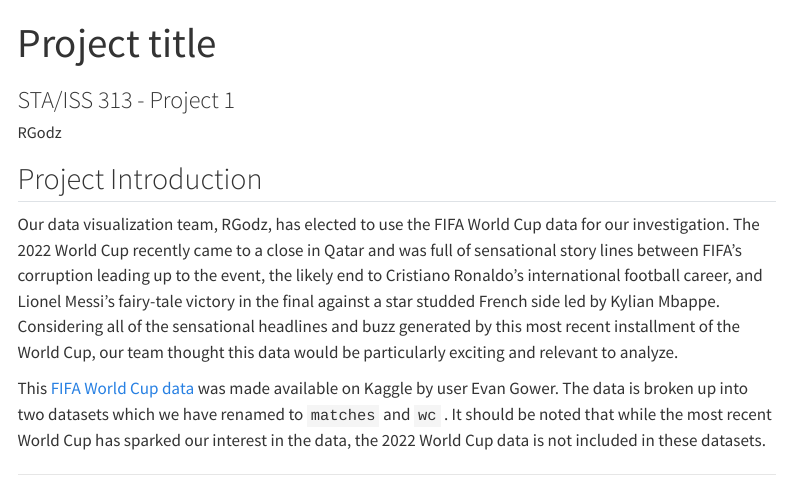
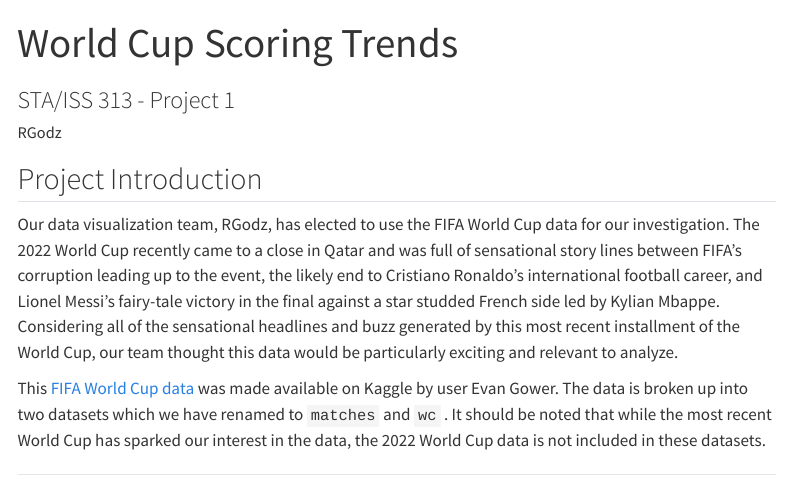
Before and after one commit to vizdata-s23/project-01-rgodz, a Quarto document (index.qmd): the page in a window 1100 px wide, from its top. Rendered offline with R 4.5, knitr and Pandoc in place of Quarto, with nearby package versions; code that draws random numbers runs with fixed seeds of ours; menus at the side of the page are left out.

Commit message:
Added title to writeup

```diff
--- a/index.qmd
+++ b/index.qmd
@@ -1,5 +1,5 @@
 ---
-title: "Project title"
+title: "World Cup Scoring Trends"
 subtitle: "STA/ISS 313 - Project 1"
 author: "RGodz"
 format: html
```
